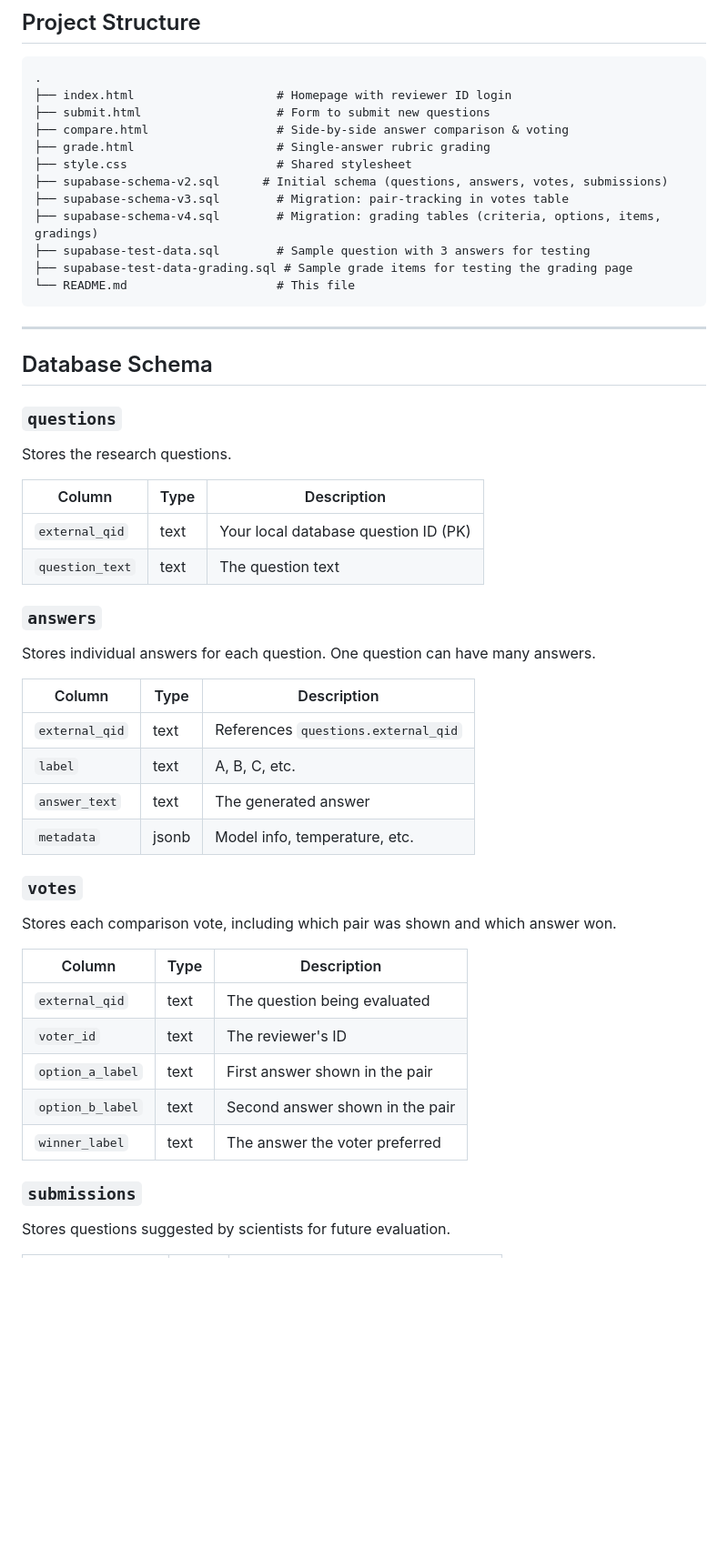
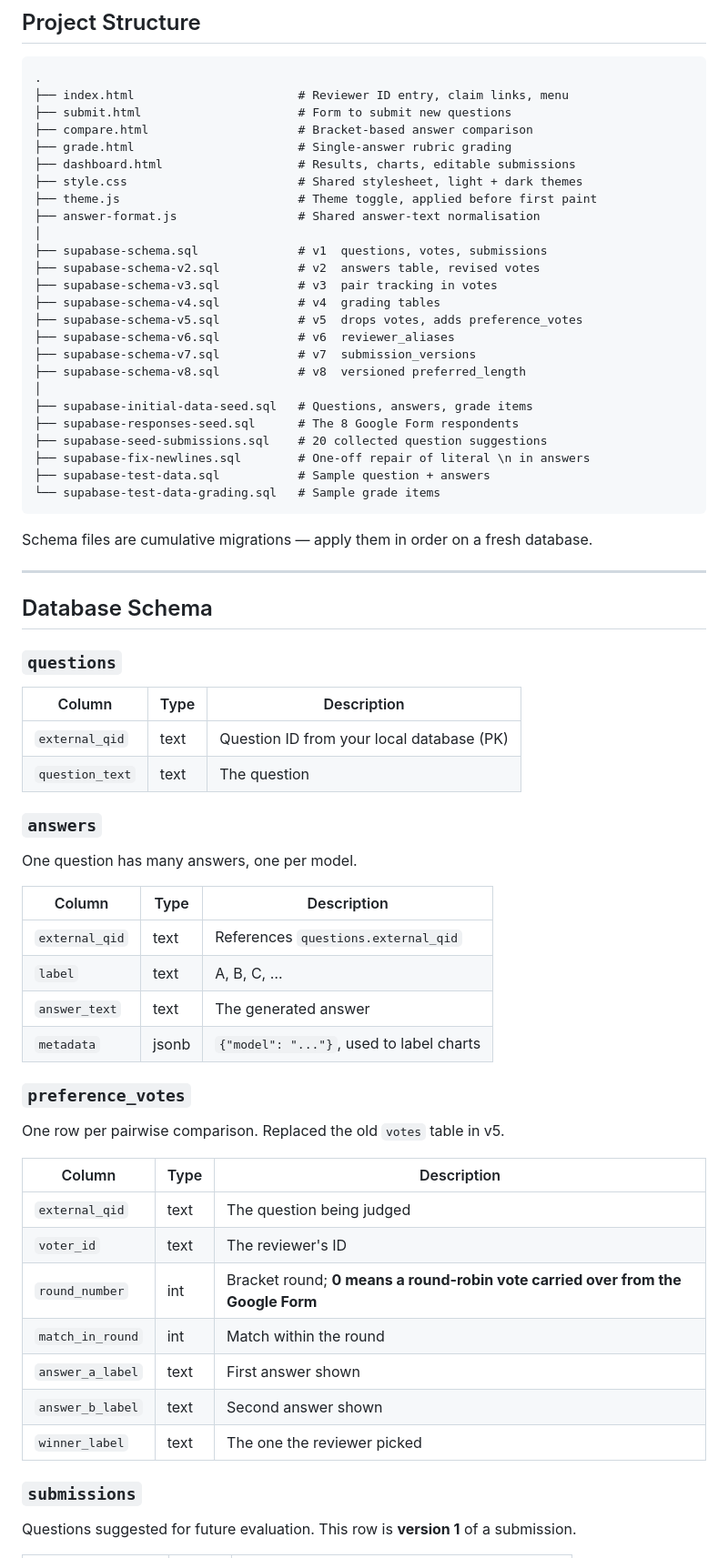
Before and after one commit to Guilherme-Coimbra/gimmI-feedback, a Markdown page: README.md, the part around one of its changes. Shown at 91% size. Rendered like a GitHub page; blank space fills up the shorter version.

````diff
--- a/README.md
+++ b/README.md
@@ -39,52 +58,67 @@ A simple, static website for collecting structured feedback on AI-generated answ
 
 ```
 .
-├── index.html                    # Homepage with reviewer ID login
-├── submit.html                   # Form to submit new questions
-├── compare.html                  # Side-by-side answer comparison & voting
-├── grade.html                    # Single-answer rubric grading
-├── style.css                     # Shared stylesheet
-├── supabase-schema-v2.sql      # Initial schema (questions, answers, votes, submissions)
-├── supabase-schema-v3.sql        # Migration: pair-tracking in votes table
-├── supabase-schema-v4.sql        # Migration: grading tables (criteria, options, items, gradings)
-├── supabase-test-data.sql        # Sample question with 3 answers for testing
-├── supabase-test-data-grading.sql # Sample grade items for testing the grading page
-└── README.md                     # This file
+├── index.html                       # Reviewer ID entry, claim links, menu
+├── submit.html                      # Form to submit new questions
+├── compare.html                     # Bracket-based answer comparison
+├── grade.html                       # Single-answer rubric grading
+├── dashboard.html                   # Results, charts, editable submissions
+├── style.css                        # Shared stylesheet, light + dark themes
+├── theme.js                         # Theme toggle, applied before first paint
+├── answer-format.js                 # Shared answer-text normalisation
+│
+├── supabase-schema.sql              # v1  questions, votes, submissions
+├── supabase-schema-v2.sql           # v2  answers table, revised votes
+├── supabase-schema-v3.sql           # v3  pair tracking in votes
+├── supabase-schema-v4.sql           # v4  grading tables
+├── supabase-schema-v5.sql           # v5  drops votes, adds preference_votes
+├── supabase-schema-v6.sql           # v6  reviewer_aliases
+├── supabase-schema-v7.sql           # v7  submission_versions
+├── supabase-schema-v8.sql           # v8  versioned preferred_length
+│
+├── supabase-initial-data-seed.sql   # Questions, answers, grade items
+├── supabase-responses-seed.sql      # The 8 Google Form respondents
+├── supabase-seed-submissions.sql    # 20 collected question suggestions
+├── supabase-fix-newlines.sql        # One-off repair of literal \n in answers
+├── supabase-test-data.sql           # Sample question + answers
+└── supabase-test-data-grading.sql   # Sample grade items
 ```
+
+Schema files are cumulative migrations — apply them in order on a fresh database.
 
 ---
 
 ## Database Schema
 
 ### `questions`
-Stores the research questions.
-
-| Column        | Type | Description                           |
-|---------------|------|---------------------------------------|
-| `external_qid`| text | Your local database question ID (PK)  |
-| `question_text`| text| The question text                     |
+| Column | Type | Description |
+|---|---|---|
+| `external_qid` | text | Question ID from your local database (PK) |
+| `question_text` | text | The question |
 
 ### `answers`
-Stores individual answers for each question. One question can have many answers.
+One question has many answers, one per model.
 
-| Column        | Type | Description                           |
-|---------------|------|---------------------------------------|
-| `external_qid`| text | References `questions.external_qid` |
-| `label`       | text | A, B, C, etc.                         |
-| `answer_text` | text | The generated answer                  |
-| `metadata`    | jsonb| Model info, temperature, etc.         |
+| Column | Type | Description |
+|---|---|---|
+| `external_qid` | text | References `questions.external_qid` |
+| `label` | text | A, B, C, … |
+| `answer_text` | text | The generated answer |
+| `metadata` | jsonb | `{"model": "..."}`, used to label charts |
 
-### `votes`
-Stores each comparison vote, including which pair was shown and which answer won.
+### `preference_votes`
+One row per pairwise comparison. Replaced the old `votes` table in v5.
 
-| Column          | Type | Description                           |
-|-----------------|------|---------------------------------------|
-| `external_qid`  | text | The question being evaluated          |
-| `voter_id`      | text | The reviewer's ID                     |
-| `option_a_label`| text | First answer shown in the pair        |
-| `option_b_label`| text | Second answer shown in the pair       |
-| `winner_label`  | text | The answer the voter preferred        |
+| Column | Type | Description |
+|---|---|---|
+| `external_qid` | text | The question being judged |
+| `voter_id` | text | The reviewer's ID |
+| `round_number` | int | Bracket round; **0 means a round-robin vote carried over from the Google Form** |
+| `match_in_round` | int | Match within the round |
+| `answer_a_label` | text | First answer shown |
+| `answer_b_label` | text | Second answer shown |
+| `winner_label` | text | The one the reviewer picked |
 
 ### `submissions`
-Stores questions suggested by scientists for future evaluation.
+Questions suggested for future evaluation. This row is **version 1** of a submission.
 
````
Also changed, not shown: other parts of README.md (+110 -77 lines).
